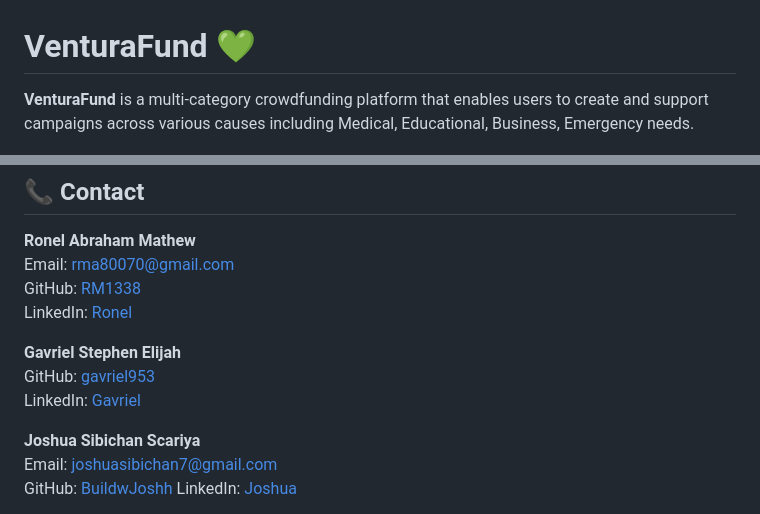
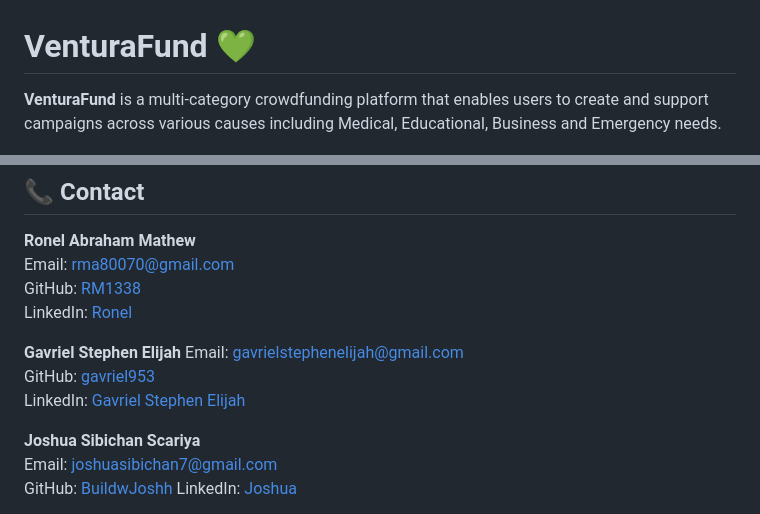
Before and after one commit to RM1338/VenturaFund, a Markdown page: README.md, 2 parts joined by grey strips. Rendered like a GitHub page.

```diff
--- a/README.md
+++ b/README.md
@@ -1,6 +1,6 @@
 # VenturaFund 💚
 
-**VenturaFund** is a multi-category crowdfunding platform that enables users to create and support campaigns across various causes including Medical, Educational, Business, Emergency needs.
+**VenturaFund** is a multi-category crowdfunding platform that enables users to create and support campaigns across various causes including Medical, Educational, Business and Emergency needs.
 
 ![VenturaFund Banner](./githubAssets/banner.jpg)
 
@@ -211,8 +211,9 @@ GitHub: [RM1338](https://github.com/RM1338)
 LinkedIn: [Ronel](https://linkedin.com/in/ronelm)
 
 **Gavriel Stephen Elijah**
+Email: gavrielstephenelijah@gmail.com
 GitHub: [gavriel953](https://github.com/gavriel953)
-LinkedIn: [Gavriel](https://www.linkedin.com/in/gavriel-stephen-elijah-bb9801361/)
+LinkedIn: [Gavriel Stephen Elijah](https://linkedin.com/in/gavriel-stephen-elijah-bb9801361/)
 
 **Joshua Sibichan Scariya**
 Email: joshuasibichan7@gmail.com
```
